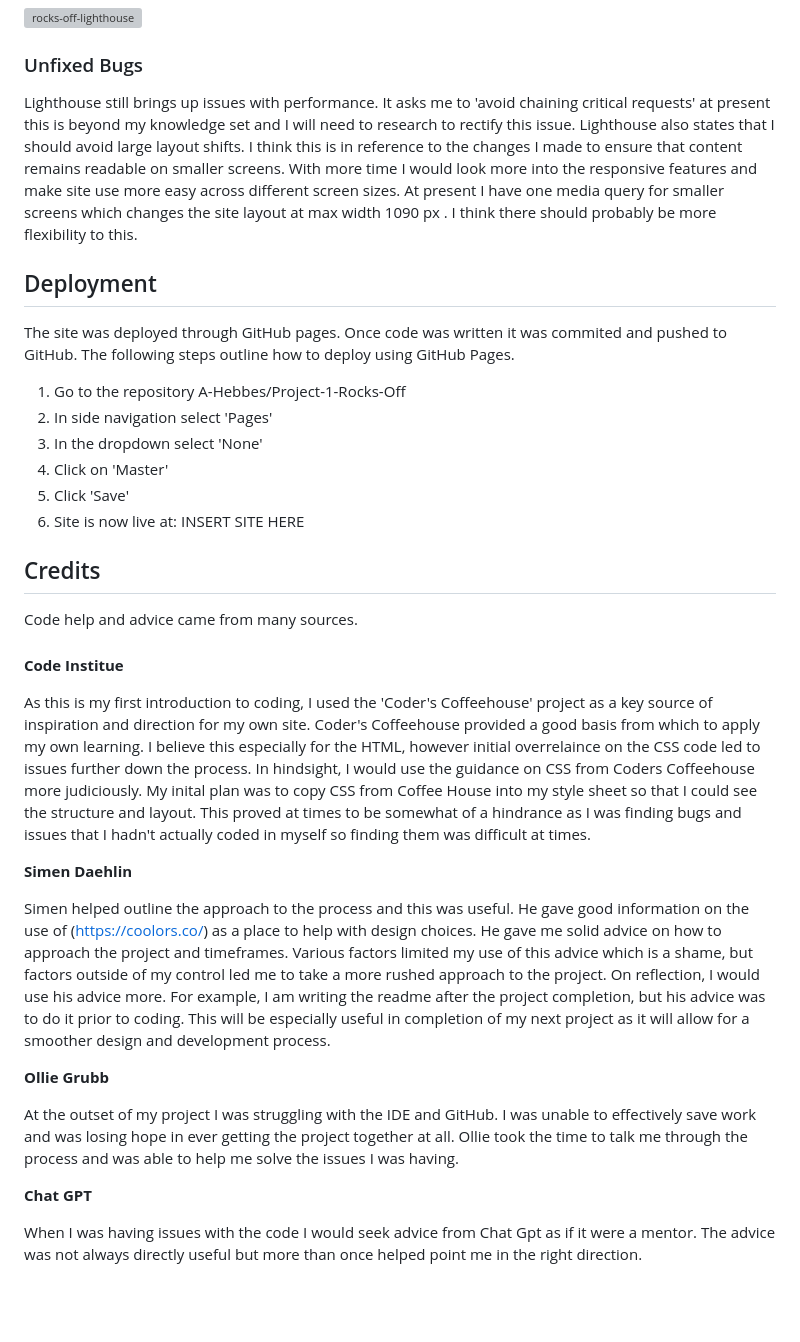
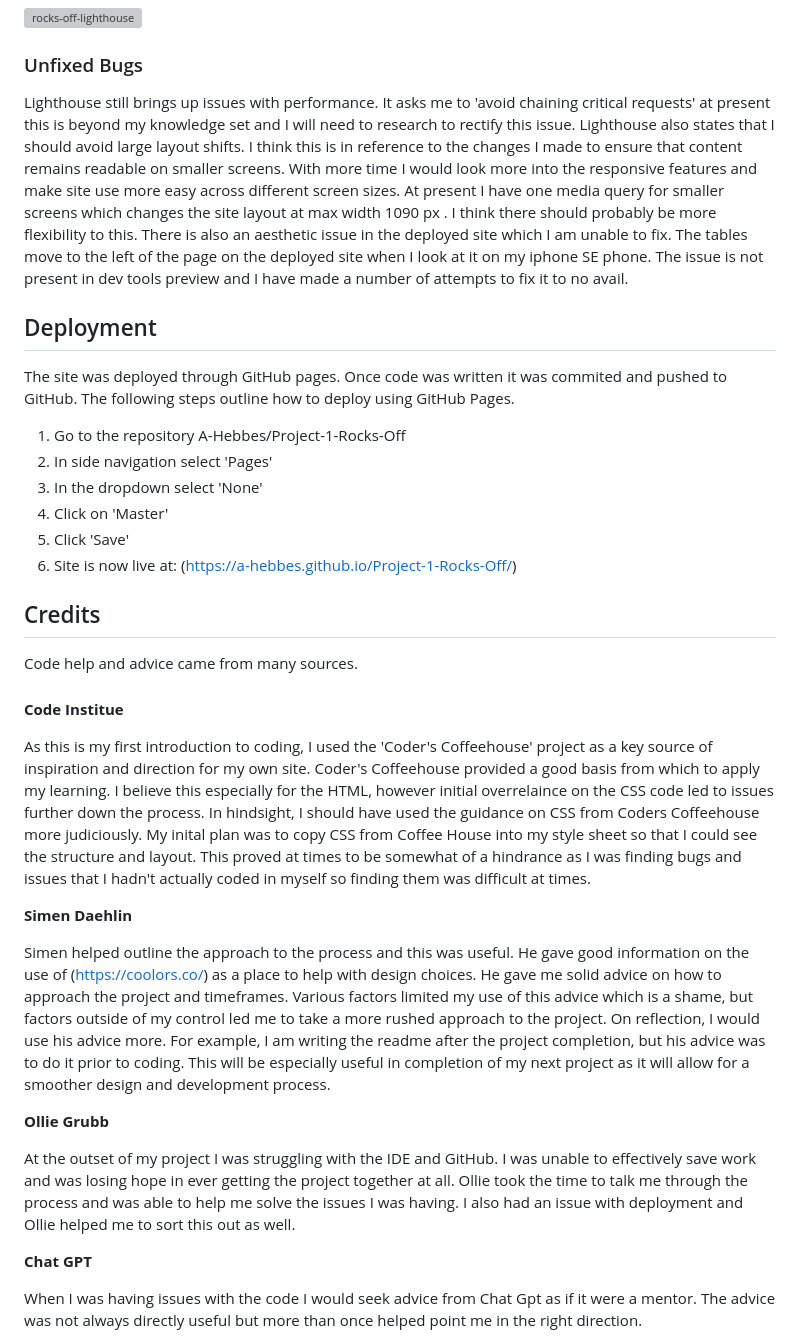
Before and after one commit to A-Hebbes/Project-1-Rocks-Off, a Markdown page: README.md, the part around the change. Rendered like a GitHub page; blank space fills up the shorter version; grey boxes are pictures that could not be loaded.

Commit message:
feat: added to readme

```diff
--- a/README.md
+++ b/README.md
@@ -117,7 +117,7 @@ Lighthouse in dev tools was used to check for accesibility. An issue with text c
 
 ### Unfixed Bugs
 
-Lighthouse still brings up issues with performance. It asks me to 'avoid chaining critical requests' at present this is beyond my knowledge set and I will need to research to rectify this issue. Lighthouse also states that I should avoid large layout shifts. I think this is in reference to the changes I made to ensure that content remains readable on smaller screens. With more time I would look more into the responsive features and make site use more easy across different screen sizes. At present I have one media query for smaller screens which changes the site layout at max width 1090 px . I think there should probably be more flexibility to this.
+Lighthouse still brings up issues with performance. It asks me to 'avoid chaining critical requests' at present this is beyond my knowledge set and I will need to research to rectify this issue. Lighthouse also states that I should avoid large layout shifts. I think this is in reference to the changes I made to ensure that content remains readable on smaller screens. With more time I would look more into the responsive features and make site use more easy across different screen sizes. At present I have one media query for smaller screens which changes the site layout at max width 1090 px . I think there should probably be more flexibility to this. There is also an aesthetic issue in the deployed site which I am unable to fix. The tables move to the left of the page on the deployed site when I look at it on my iphone SE phone. The issue is not present in dev tools preview and I have made a number of attempts to fix it to no avail.
 
 
 
@@ -130,7 +130,7 @@ Lighthouse still brings up issues with performance. It asks me to 'avoid chainin
  3. In the dropdown select 'None'
  4. Click on 'Master'
  5. Click 'Save'
- 6. Site is now live at: INSERT SITE HERE
+ 6. Site is now live at: (https://a-hebbes.github.io/Project-1-Rocks-Off/)
 
 
 
@@ -142,7 +142,7 @@ Code help and advice came from many sources.
 
 **Code Institue**
 
-As this is my first introduction to coding, I used the 'Coder's Coffeehouse' project as a key source of inspiration and direction for my own site. Coder's Coffeehouse provided a good basis from which to apply my own learning. I believe this especially for the HTML, however initial overrelaince on the CSS code led to issues further down the process. In hindsight, I would use the guidance on CSS from Coders Coffeehouse more judiciously. My inital plan was to copy CSS from Coffee House into my style sheet so that I could see the structure and layout. This proved at times to be somewhat of a hindrance as I was finding bugs and issues that I hadn't actually coded in myself so finding them was difficult at times.
+As this is my first introduction to coding, I used the 'Coder's Coffeehouse' project as a key source of inspiration and direction for my own site. Coder's Coffeehouse provided a good basis from which to apply my learning. I believe this especially for the HTML, however initial overrelaince on the CSS code led to issues further down the process. In hindsight, I should have used the guidance on CSS from Coders Coffeehouse more judiciously. My inital plan was to copy CSS from Coffee House into my style sheet so that I could see the structure and layout. This proved at times to be somewhat of a hindrance as I was finding bugs and issues that I hadn't actually coded in myself so finding them was difficult at times.
 
 **Simen Daehlin**
 
@@ -150,7 +150,7 @@ Simen helped outline the approach to the process and this was useful. He gave go
 
 **Ollie Grubb**
 
-At the outset of my project I was struggling with the IDE and GitHub. I was unable to effectively save work and was losing hope in ever getting the project together at all. Ollie took the time to talk me through the process and was able to help me solve the issues I was having.
+At the outset of my project I was struggling with the IDE and GitHub. I was unable to effectively save work and was losing hope in ever getting the project together at all. Ollie took the time to talk me through the process and was able to help me solve the issues I was having. I also had an issue with deployment and Ollie helped me to sort this out as well.
 
 **Chat GPT**
 
```
